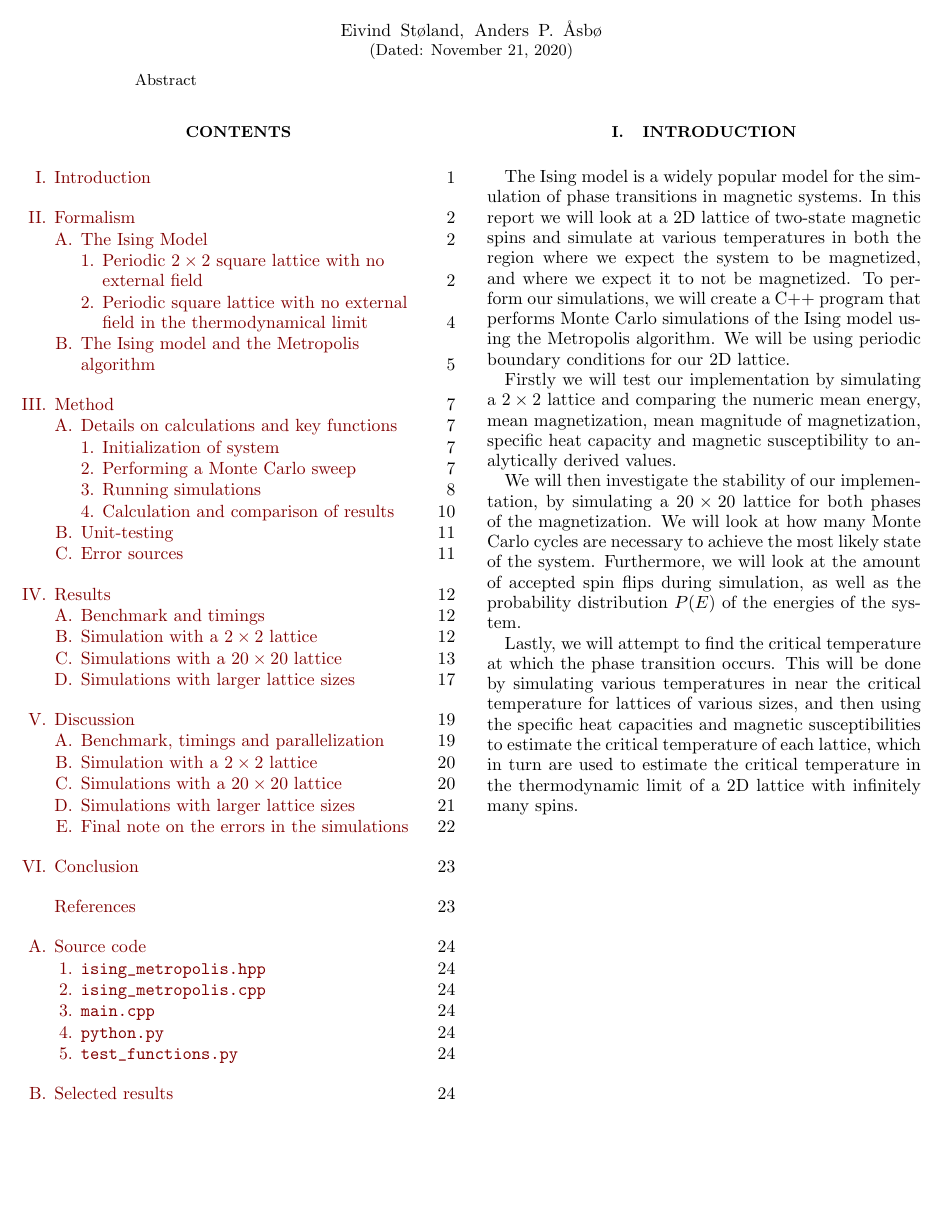
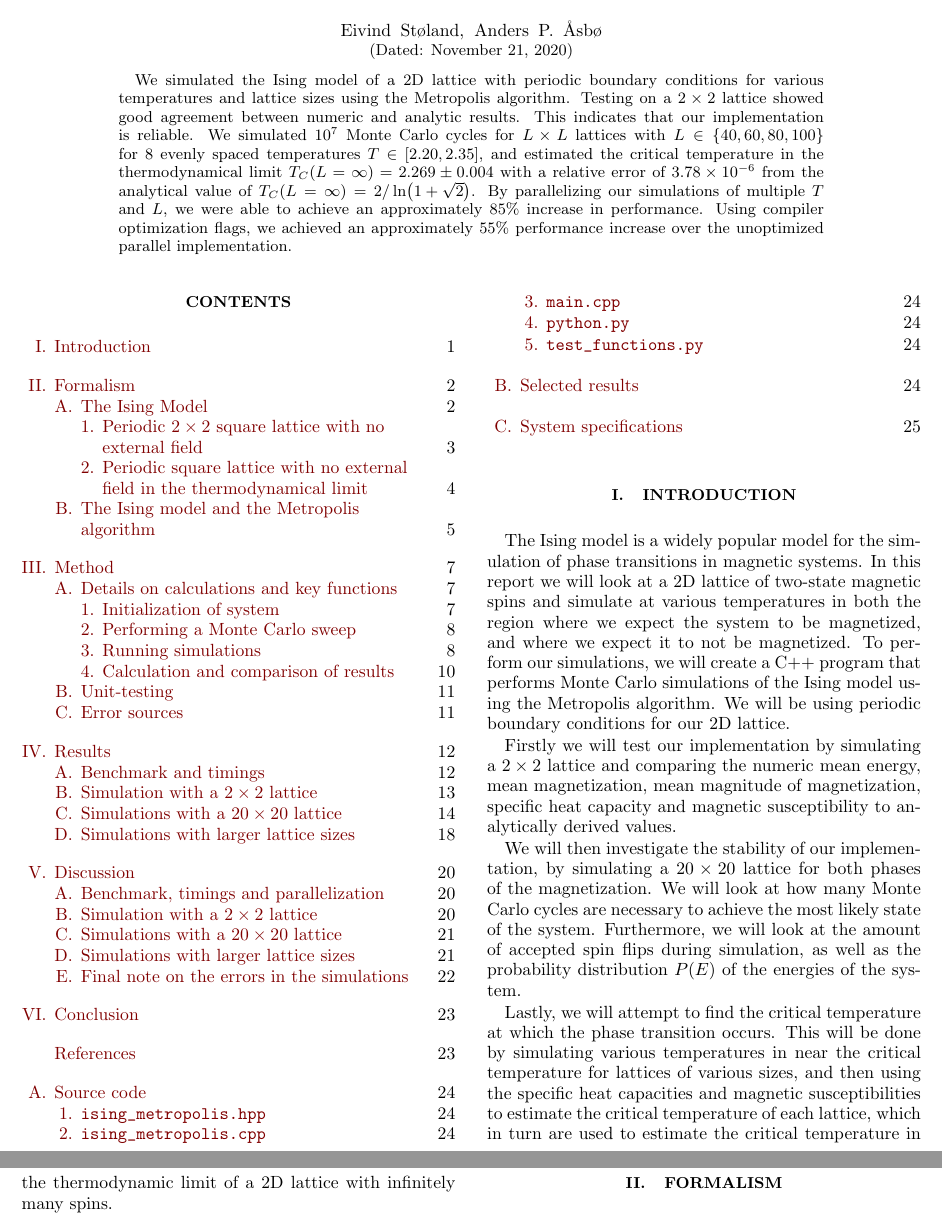
Before and after one commit to eivinsto/FYS3150_Project_4, a LaTeX paper (doc/FYS3150_Project_4.tex): part of page 1 of 25 before the commit and two parts of pages 1 and 2 of 25 after it, the two joined at a grey line, cut so that both start at the same text, the shorter picture padded with empty space. Compiled offline with pdfLaTeX.

Commit message:
Added first attempt at abstract

```diff
--- a/doc/FYS3150_Project_4.tex
+++ b/doc/FYS3150_Project_4.tex
@@ -129,7 +129,8 @@
 \noaffiliation                            % ignore this
 
 \begin{abstract}
-Abstract
+We simulated the Ising model of a 2D lattice with periodic boundary conditions for various temperatures and lattice sizes using the Metropolis algorithm. Testing on a \(2 \times 2\) lattice showed good agreement between numeric and analytic results. This indicates that our implementation is reliable. We simulated \(10^{7}\) Monte Carlo cycles for \(L\times L\) lattices with \(L \in \{40, 60, 80, 100\}\) for \(8\) evenly spaced temperatures \(T \in [2.20, 2.35]\), and estimated the critical temperature in the thermodynamical limit $T_C(L=\infty) = 2.269 \pm 0.004$ with a relative error of \num{3.78e-06} from the analytical value of $T_C(L=\infty) = 2/\ln(1 + \sqrt{2})$. By parallelizing our simulations of multiple \(T\) and \(L\), we were able to achieve an approximately \(85\%\) increase in performance. Using compiler optimization flags, we achieved an approximately \(55\%\) performance increase over the unoptimized parallel implementation.
+
 \end{abstract}
 
 \maketitle                                % creates the title, author, date
```
